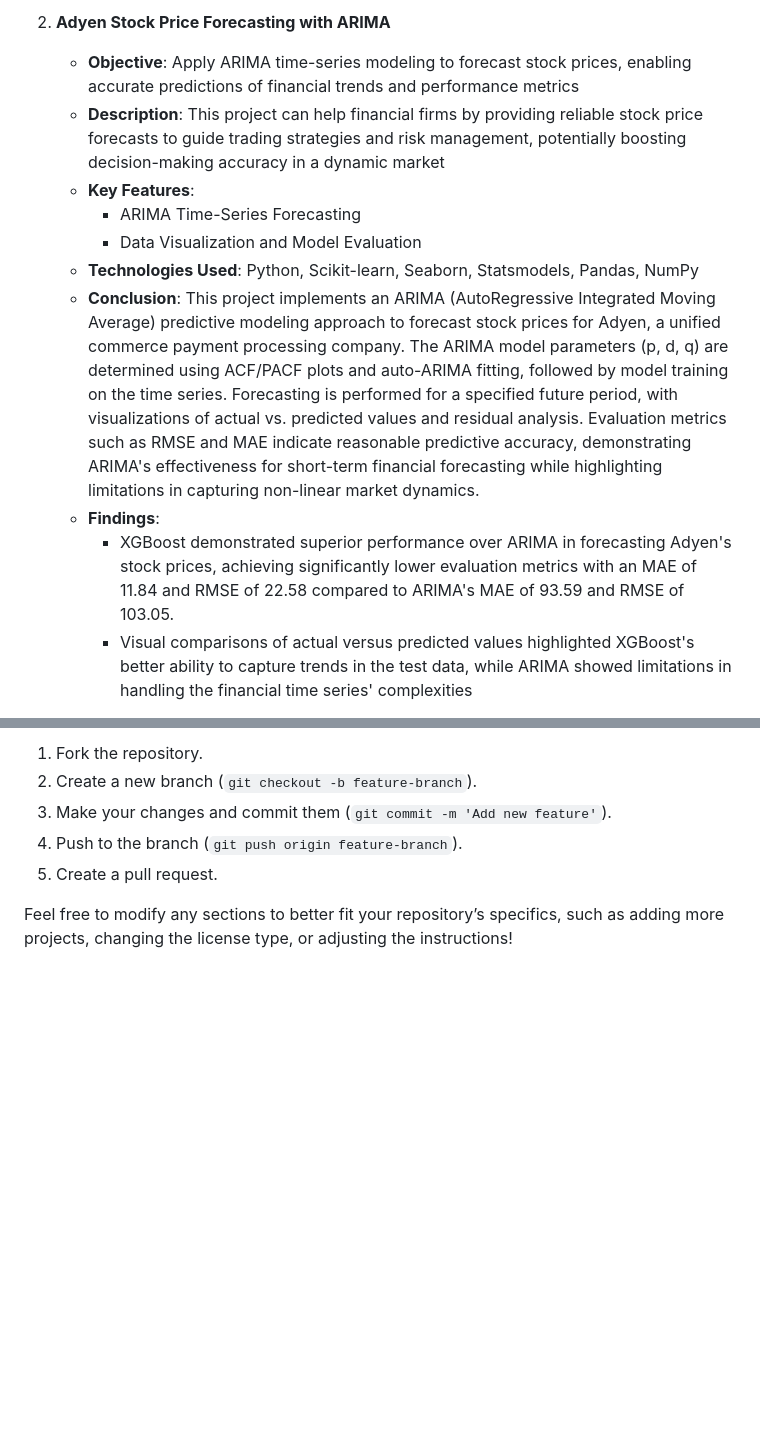
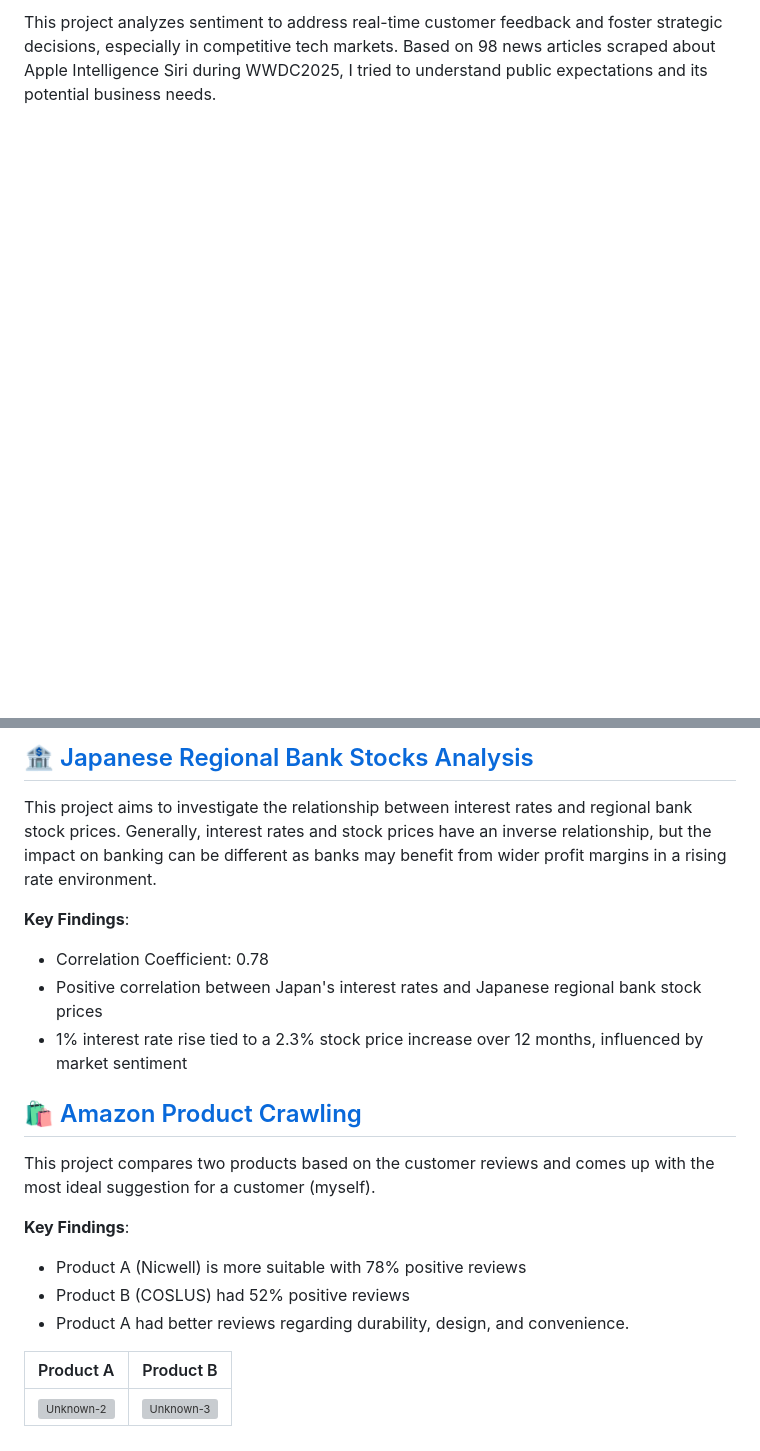
Before and after one commit to ejung2017/PythonProject, a Markdown page: README.md, 2 parts joined by grey strips. Drawn GitHub-style; blank space fills up the shorter version; grey boxes are pictures that could not be loaded.

````diff
--- a/README.md
+++ b/README.md
@@ -32,13 +18,3 @@ Welcome to the Python Projects Collection! This repository highlights my diverse
 
-2. **Adyen Stock Price Forecasting with ARIMA**
-   - **Objective**: Apply ARIMA time-series modeling to forecast stock prices, enabling accurate predictions of financial trends and performance metrics
-   - **Description**: This project can help financial firms by providing reliable stock price forecasts to guide trading strategies and risk management, potentially boosting decision-making accuracy in a dynamic market
-   - **Key Features**:
-     - ARIMA Time-Series Forecasting
-     - Data Visualization and Model Evaluation
-   - **Technologies Used**: Python, Scikit-learn, Seaborn, Statsmodels, Pandas, NumPy
-   - **Conclusion**: This project implements an ARIMA (AutoRegressive Integrated Moving Average) predictive modeling approach to forecast stock prices for Adyen, a unified commerce payment processing company. The ARIMA model parameters (p, d, q) are determined using ACF/PACF plots and auto-ARIMA fitting, followed by model training on the time series. Forecasting is performed for a specified future period, with visualizations of actual vs. predicted values and residual analysis. Evaluation metrics such as RMSE and MAE indicate reasonable predictive accuracy, demonstrating ARIMA's effectiveness for short-term financial forecasting while highlighting limitations in capturing non-linear market dynamics.
-   - **Findings**:
-      - XGBoost demonstrated superior performance over ARIMA in forecasting Adyen's stock prices, achieving significantly lower evaluation metrics with an MAE of 11.84 and RMSE of 22.58 compared to ARIMA's MAE of 93.59 and RMSE of 103.05.
-      - Visual comparisons of actual versus predicted values highlighted XGBoost's better ability to capture trends in the test data, while ARIMA showed limitations in handling the financial time series' complexities
+This project analyzes sentiment to address real-time customer feedback and foster strategic decisions, especially in competitive tech markets. Based on 98 news articles scraped about Apple Intelligence Siri during WWDC2025, I tried to understand public expectations and its potential business needs.
 
@@ -87,9 +39,23 @@ Contributions are welcome! If you have a project or improvement in mind, please
 
-1. Fork the repository.
-2. Create a new branch (```git checkout -b feature-branch```).
-3. Make your changes and commit them (```git commit -m 'Add new feature'```).
-4. Push to the branch (```git push origin feature-branch```).
-5. Create a pull request.
+## 🏦 [Japanese Regional Bank Stocks Analysis](https://github.com/ejung2017/PythonProject/tree/main/stock_analysis)
+
+This project aims to investigate the relationship between interest rates and regional bank stock prices. Generally, interest rates and stock prices have an inverse relationship, but the impact on banking can be different as banks may benefit from wider profit margins in a rising rate environment.
+
+**Key Findings**:
+- Correlation Coefficient: 0.78
+- Positive correlation between Japan's interest rates and Japanese regional bank stock prices
+- 1% interest rate rise tied to a 2.3% stock price increase over 12 months, influenced by market sentiment
+
+## 🛍️ [Amazon Product Crawling](https://github.com/ejung2017/PythonProject/tree/main/amazon_review_crawling)
+
+This project compares two products based on the customer reviews and comes up with the most ideal suggestion for a customer (myself).
+
+**Key Findings**:
+- Product A (Nicwell) is more suitable with 78% positive reviews
+- Product B (COSLUS) had 52% positive reviews
+- Product A had better reviews regarding durability, design, and convenience.
 
 
-Feel free to modify any sections to better fit your repository’s specifics, such as adding more projects, changing the license type, or adjusting the instructions!
+| Product A               |  Product B              |
+|-------------------------|-------------------------|
+|<img width="425" alt="Unknown-2" src="https://github.com/user-attachments/assets/d3355e37-045d-4c18-b111-291303c518cd" /> | <img width="425" alt="Unknown-3" src="https://github.com/user-attachments/assets/2251d892-2a8c-45ad-9546-c2ac1d1ae9ab" /> |
````
Also changed, not shown: other parts of README.md (+21 -59 lines).
